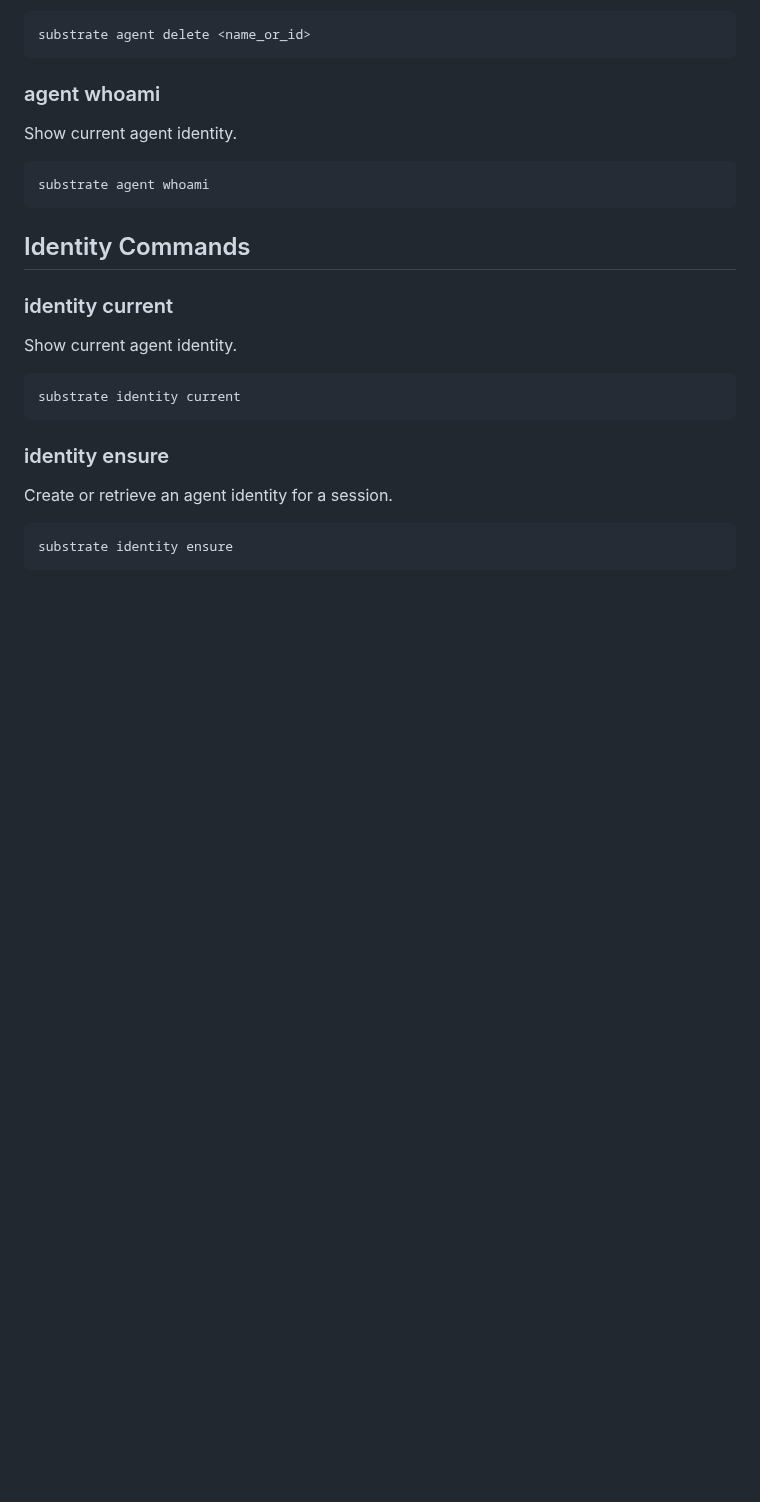
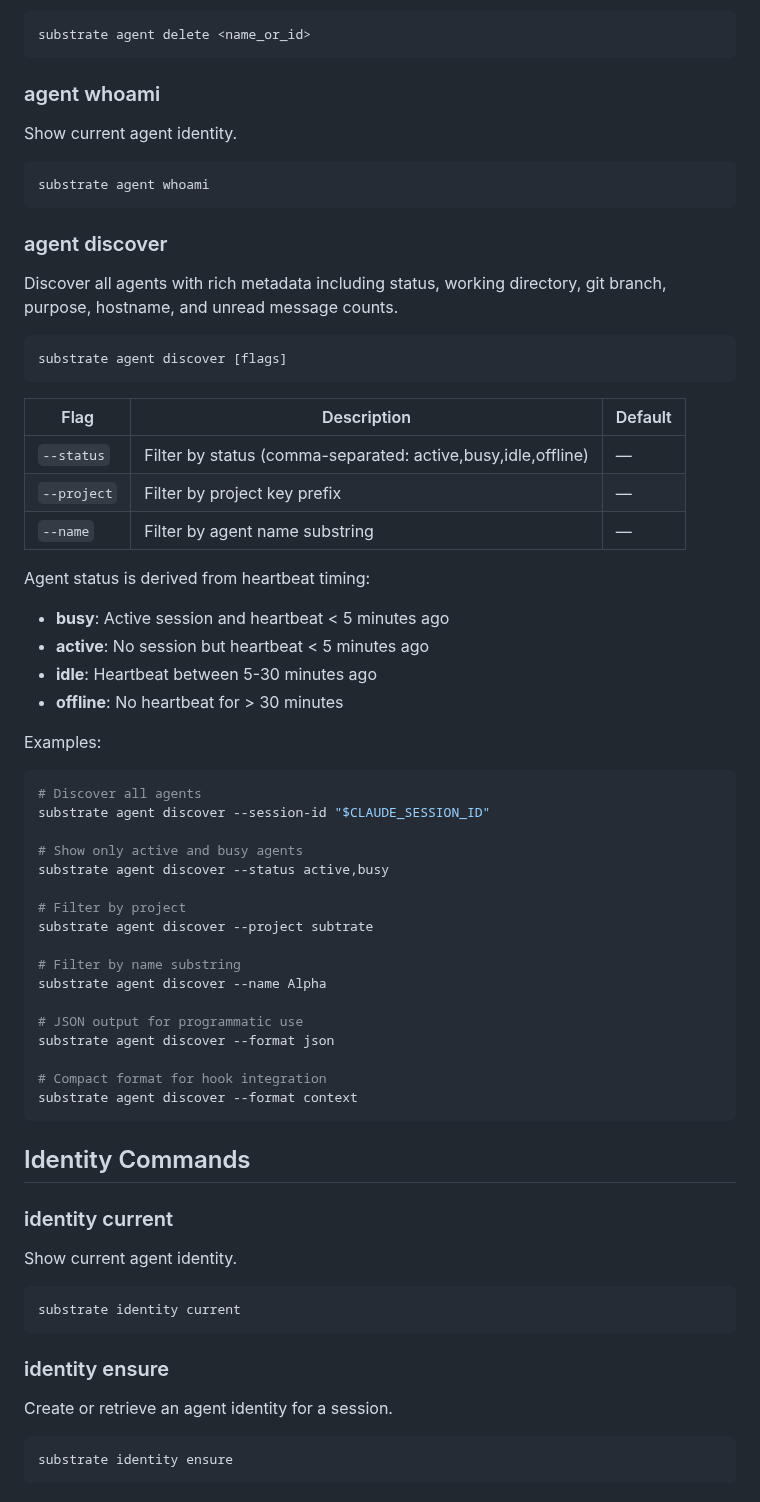
Before and after one commit to Roasbeef/substrate, a Markdown page: docs/cli-reference.md, the part around the change. Drawn GitHub-style; blank space fills up the shorter version.

````diff
--- a/docs/cli-reference.md
+++ b/docs/cli-reference.md
@@ -244,6 +244,49 @@ Show current agent identity.
 
 ```bash
 substrate agent whoami
+```
+
+### agent discover
+
+Discover all agents with rich metadata including status, working directory,
+git branch, purpose, hostname, and unread message counts.
+
+```bash
+substrate agent discover [flags]
+```
+
+| Flag | Description | Default |
+|------|-------------|---------|
+| `--status` | Filter by status (comma-separated: active,busy,idle,offline) | — |
+| `--project` | Filter by project key prefix | — |
+| `--name` | Filter by agent name substring | — |
+
+Agent status is derived from heartbeat timing:
+- **busy**: Active session and heartbeat < 5 minutes ago
+- **active**: No session but heartbeat < 5 minutes ago
+- **idle**: Heartbeat between 5-30 minutes ago
+- **offline**: No heartbeat for > 30 minutes
+
+Examples:
+
+```bash
+# Discover all agents
+substrate agent discover --session-id "$CLAUDE_SESSION_ID"
+
+# Show only active and busy agents
+substrate agent discover --status active,busy
+
+# Filter by project
+substrate agent discover --project subtrate
+
+# Filter by name substring
+substrate agent discover --name Alpha
+
+# JSON output for programmatic use
+substrate agent discover --format json
+
+# Compact format for hook integration
+substrate agent discover --format context
 ```
 
 ## Identity Commands
````
Also changed, not shown: CLAUDE.md (+53 -0 lines).
